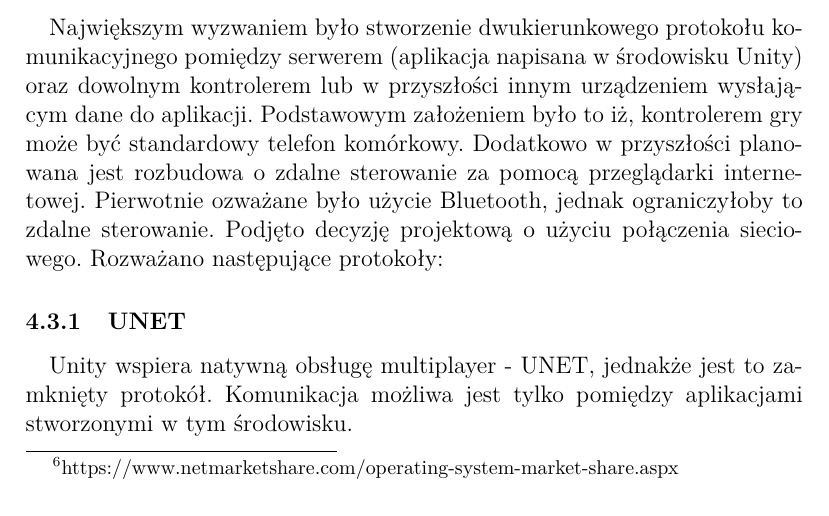
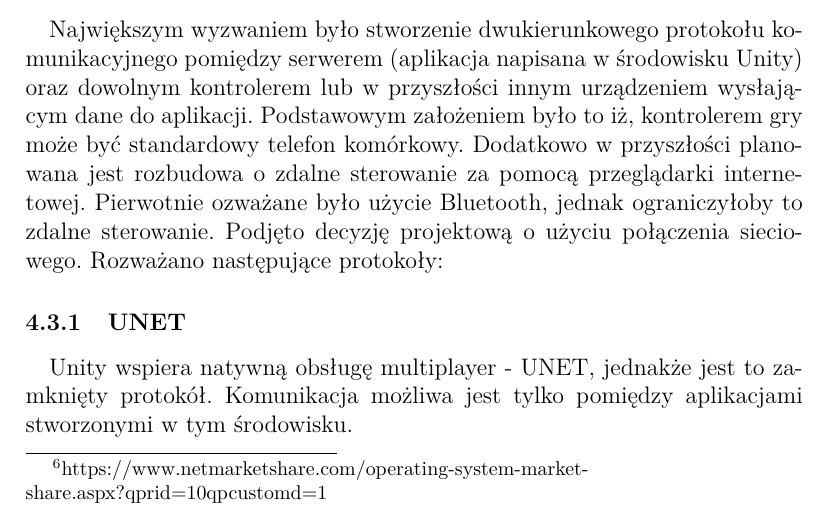
Before and after one commit to kwarpechowski/Praca-Inzynierska, a LaTeX document (inz.tex): part of page 9 of 22, cut so that both start at the same text. Compiled offline with pdfLaTeX.

Commit message:
Update inz.tex

```diff
--- a/inz.tex
+++ b/inz.tex
@@ -210,7 +210,7 @@ Na potrzeby opisywanego projektu zasotosowano Unity w wersji Personal Edition.
 \paragraph{}
 Naturalnym wyborem technologii przy tworzeniu aplikacji na urządzenie sterujące byłoby Unity, gdyż te środowisko pozwala na kompilacje kodu na urządzenia mobilne(systemy iOs, Android, Windows Phone, Tizen). Jednakże Unity w wersji Personal Edition nie pozwala na uruchomienie warstwy sieciowej na urządzeniach mobilnych.
 \paragraph{}
-Na potrzeby implementacji przykładowego urządzenia sterującego wybrano platformę Android, gdyż ma ona największy udzła w rynku.\footnote{https://www.netmarketshare.com/operating-system-market-share.aspx} Proces tworzania aplikacji na tą platformę przebiega w języku Java.
+Na potrzeby implementacji przykładowego urządzenia sterującego wybrano platformę Android, gdyż ma ona największy udzła w rynku.\footnote{https://www.netmarketshare.com/operating-system-market-share.aspx?qprid=10&qpcustomd=1} Proces tworzania aplikacji na tą platformę przebiega w języku Java.
 
 \subsubsection{Android Studio}
 \paragraph{}
```
